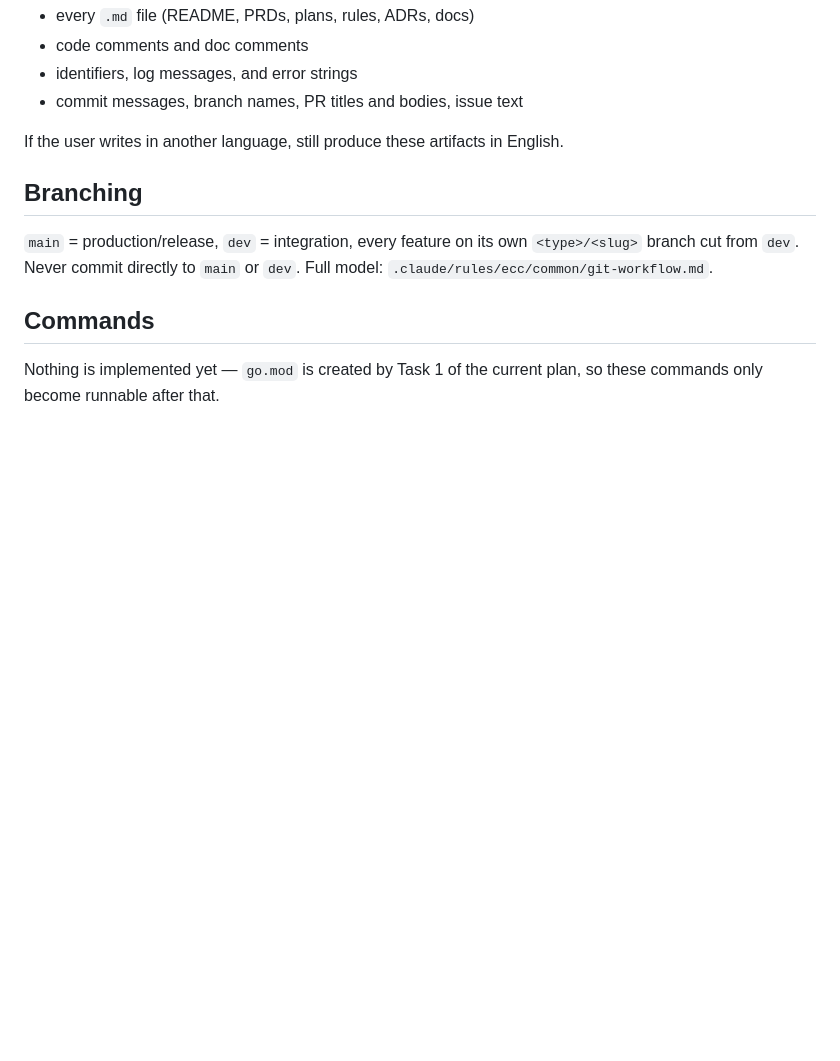
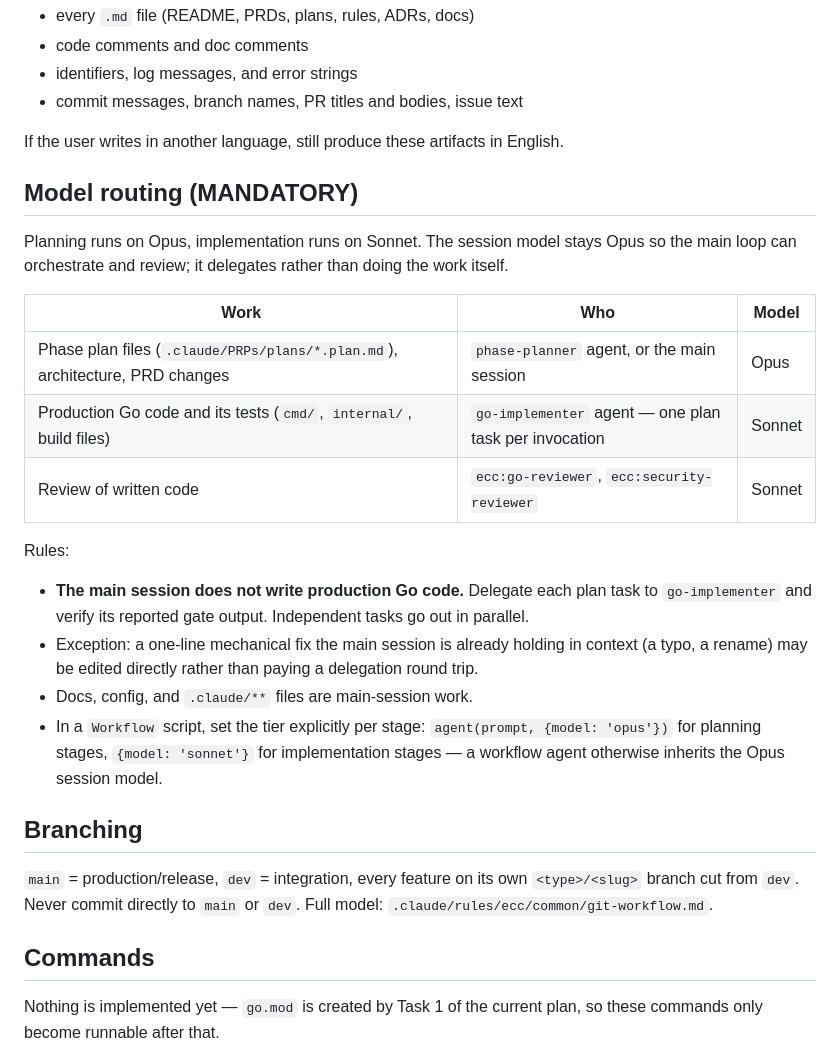
Before and after one commit to scnplt/devmon-agent, a Markdown page: CLAUDE.md, the part around the change. Rendered like a GitHub page; blank space fills up the shorter version.

```diff
--- a/CLAUDE.md
+++ b/CLAUDE.md
@@ -18,6 +18,28 @@ used in chat. This is non-negotiable and applies to:
 - commit messages, branch names, PR titles and bodies, issue text
 
 If the user writes in another language, still produce these artifacts in English.
+
+## Model routing (MANDATORY)
+
+Planning runs on Opus, implementation runs on Sonnet. The session model stays Opus so the
+main loop can orchestrate and review; it delegates rather than doing the work itself.
+
+| Work | Who | Model |
+|------|-----|-------|
+| Phase plan files (`.claude/PRPs/plans/*.plan.md`), architecture, PRD changes | `phase-planner` agent, or the main session | Opus |
+| Production Go code and its tests (`cmd/`, `internal/`, build files) | `go-implementer` agent — one plan task per invocation | Sonnet |
+| Review of written code | `ecc:go-reviewer`, `ecc:security-reviewer` | Sonnet |
+
+Rules:
+
+- **The main session does not write production Go code.** Delegate each plan task to
+  `go-implementer` and verify its reported gate output. Independent tasks go out in parallel.
+- Exception: a one-line mechanical fix the main session is already holding in context
+  (a typo, a rename) may be edited directly rather than paying a delegation round trip.
+- Docs, config, and `.claude/**` files are main-session work.
+- In a `Workflow` script, set the tier explicitly per stage:
+  `agent(prompt, {model: 'opus'})` for planning stages, `{model: 'sonnet'}` for
+  implementation stages — a workflow agent otherwise inherits the Opus session model.
 
 ## Branching
 
```
Also changed, not shown: .claude/agents/go-implementer.md (added, +62 -0 lines), .claude/agents/phase-planner.md (added, +76 -0 lines).
